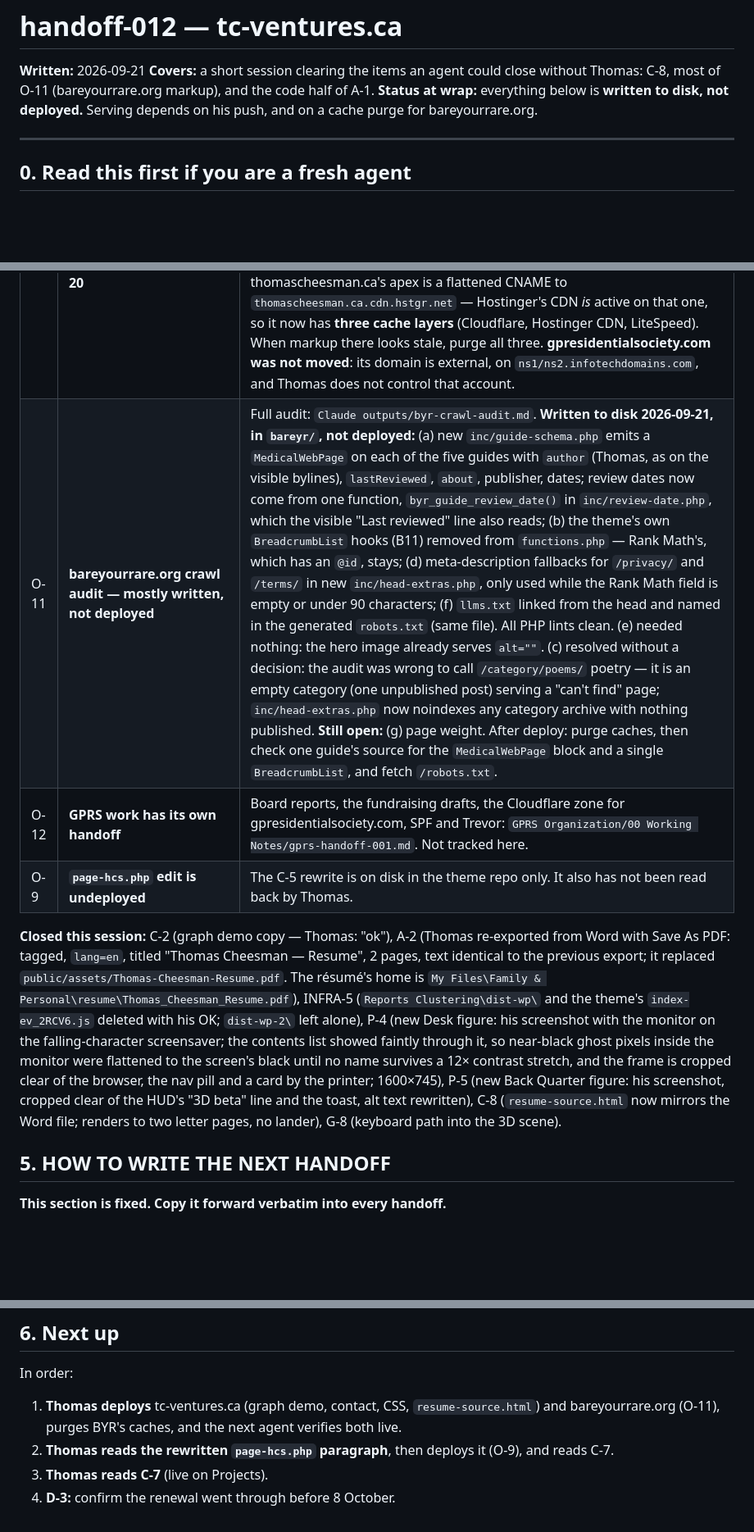
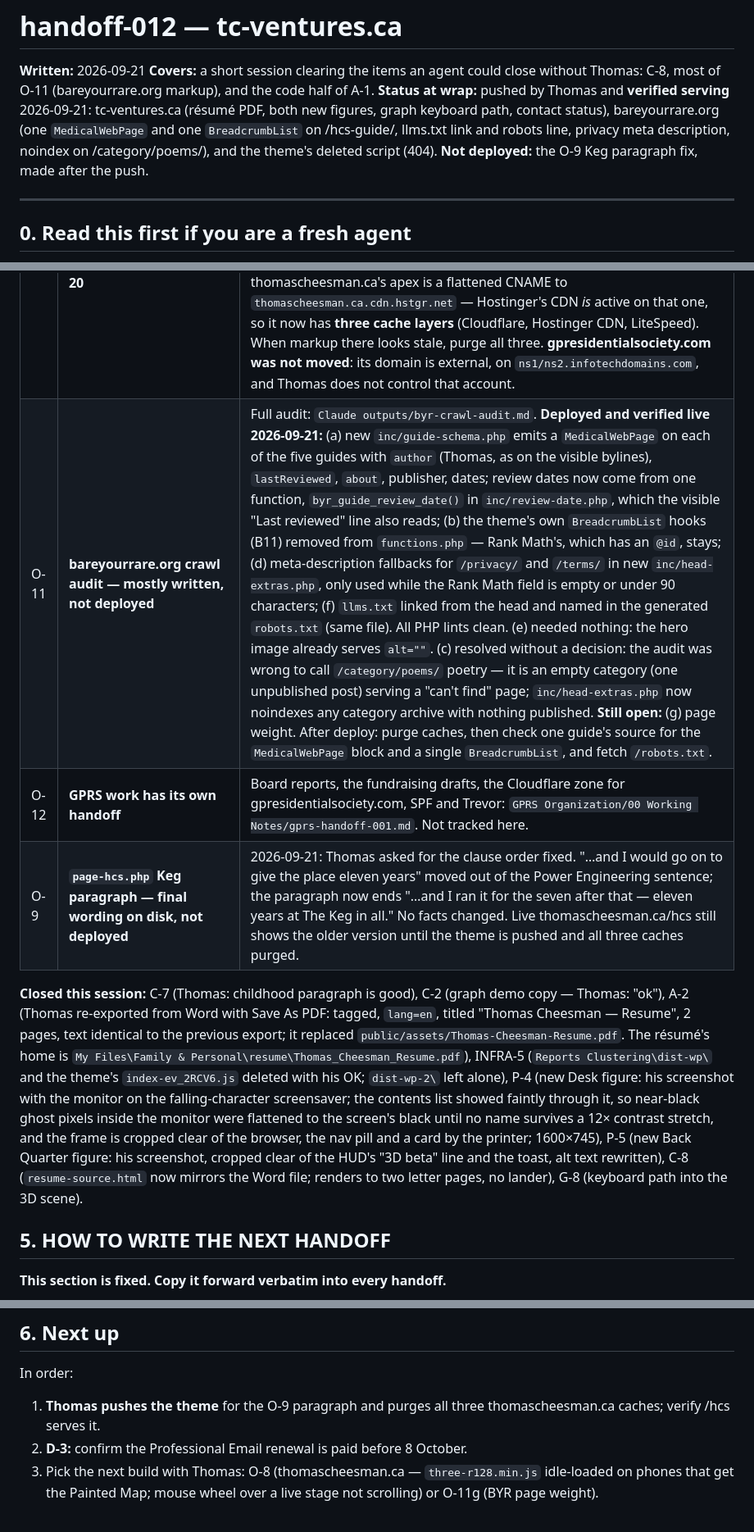
Before and after one commit to DriftingSplash9/tc-ventures-site, a Markdown page: handoff-012.md, 3 parts joined by grey strips. Shown at 82% size. Rendered like a GitHub page; blank space fills up the shorter version.

```diff
--- a/handoff-012.md
+++ b/handoff-012.md
@@ -3,8 +3,7 @@
 **Written:** 2026-09-21
 **Covers:** a short session clearing the items an agent could close without Thomas:
 C-8, most of O-11 (bareyourrare.org markup), and the code half of A-1.
-**Status at wrap:** everything below is **written to disk, not deployed.** Serving
-depends on his push, and on a cache purge for bareyourrare.org.
+**Status at wrap:** pushed by Thomas and **verified serving** 2026-09-21: tc-ventures.ca (résumé PDF, both new figures, graph keyboard path, contact status), bareyourrare.org (one `MedicalWebPage` and one `BreadcrumbList` on /hcs-guide/, llms.txt link and robots line, privacy meta description, noindex on /category/poems/), and the theme's deleted script (404). **Not deployed:** the O-9 Keg paragraph fix, made after the push.
 
 ---
 
@@ -173,11 +171,11 @@ Confirmed; stop re-litigating it.
 | O-7 | Children's names in the Back Quarter world | The 3D build signs the three treehouses with the kids' first names, against OD-1 in that theme's own spec, on a public indexed homepage. **Raised 2026-09-19; Thomas ruled: leave them.** Recorded so nobody "fixes" it. They stay off this site regardless. |
 | O-8 | **thomascheesman.ca's own open items live in `V0.42.md`** in `tc-ventures-child-theme` | Two worth knowing here: `three-r128.min.js` is idle-loaded for every visitor including phones that now get the Painted Map, and the mouse wheel over a live stage does not scroll the page. |
 | O-10 | **bareyourrare.org and thomascheesman.ca were moved behind Cloudflare on 2026-09-20** | Both were dropping connections from non-browser clients before HTTP — every Hostinger-hosted site on the account did, while Cloudflare-hosted tc-ventures.ca answered fine. Hostinger's own CDN is *inactive* on bareyourrare.org and gpresidentialsociety.com, so that was not the cause; the filtering is upstream, at the shared-hosting network layer, and nothing in hPanel touches it. Both zones now sit on `eoin`/`hazel.ns.cloudflare.com`, SSL **Full (strict)**, with Search/Agent/Training bot policies set to Allow. Mail records (MX, SPF, DMARC, DKIM) are DNS-only on both; bareyourrare.org's DKIM TXT had to be rebuilt by hand because Cloudflare's scanner skipped it. thomascheesman.ca's apex is a flattened CNAME to `thomascheesman.ca.cdn.hstgr.net` — Hostinger's CDN *is* active on that one, so it now has **three cache layers** (Cloudflare, Hostinger CDN, LiteSpeed). When markup there looks stale, purge all three. **gpresidentialsociety.com was not moved**: its domain is external, on `ns1/ns2.infotechdomains.com`, and Thomas does not control that account. |
-| O-11 | **bareyourrare.org crawl audit — mostly written, not deployed** | Full audit: `Claude outputs/byr-crawl-audit.md`. **Written to disk 2026-09-21, in `bareyr/`, not deployed:** (a) new `inc/guide-schema.php` emits a `MedicalWebPage` on each of the five guides with `author` (Thomas, as on the visible bylines), `lastReviewed`, `about`, publisher, dates; review dates now come from one function, `byr_guide_review_date()` in `inc/review-date.php`, which the visible "Last reviewed" line also reads; (b) the theme's own `BreadcrumbList` hooks (B11) removed from `functions.php` — Rank Math's, which has an `@id`, stays; (d) meta-description fallbacks for `/privacy/` and `/terms/` in new `inc/head-extras.php`, only used while the Rank Math field is empty or under 90 characters; (f) `llms.txt` linked from the head and named in the generated `robots.txt` (same file). All PHP lints clean. (e) needed nothing: the hero image already serves `alt=""`. (c) resolved without a decision: the audit was wrong to call `/category/poems/` poetry — it is an empty category (one unpublished post) serving a "can't find" page; `inc/head-extras.php` now noindexes any category archive with nothing published. **Still open:** (g) page weight. After deploy: purge caches, then check one guide's source for the `MedicalWebPage` block and a single `BreadcrumbList`, and fetch `/robots.txt`. |
+| O-11 | **bareyourrare.org crawl audit — mostly written, not deployed** | Full audit: `Claude outputs/byr-crawl-audit.md`. **Deployed and verified live 2026-09-21:** (a) new `inc/guide-schema.php` emits a `MedicalWebPage` on each of the five guides with `author` (Thomas, as on the visible bylines), `lastReviewed`, `about`, publisher, dates; review dates now come from one function, `byr_guide_review_date()` in `inc/review-date.php`, which the visible "Last reviewed" line also reads; (b) the theme's own `BreadcrumbList` hooks (B11) removed from `functions.php` — Rank Math's, which has an `@id`, stays; (d) meta-description fallbacks for `/privacy/` and `/terms/` in new `inc/head-extras.php`, only used while the Rank Math field is empty or under 90 characters; (f) `llms.txt` linked from the head and named in the generated `robots.txt` (same file). All PHP lints clean. (e) needed nothing: the hero image already serves `alt=""`. (c) resolved without a decision: the audit was wrong to call `/category/poems/` poetry — it is an empty category (one unpublished post) serving a "can't find" page; `inc/head-extras.php` now noindexes any category archive with nothing published. **Still open:** (g) page weight. After deploy: purge caches, then check one guide's source for the `MedicalWebPage` block and a single `BreadcrumbList`, and fetch `/robots.txt`. |
 | O-12 | **GPRS work has its own handoff** | Board reports, the fundraising drafts, the Cloudflare zone for gpresidentialsociety.com, SPF and Trevor: `GPRS Organization/00 Working Notes/gprs-handoff-001.md`. Not tracked here. |
-| O-9 | **`page-hcs.php` edit is undeployed** | The C-5 rewrite is on disk in the theme repo only. It also has not been read back by Thomas. |
+| O-9 | **`page-hcs.php` Keg paragraph — final wording on disk, not deployed** | 2026-09-21: Thomas asked for the clause order fixed. "…and I would go on to give the place eleven years" moved out of the Power Engineering sentence; the paragraph now ends "…and I ran it for the seven after that &mdash; eleven years at The Keg in all." No facts changed. Live thomascheesman.ca/hcs still shows the older version until the theme is pushed and all three caches purged. |
 
-**Closed this session:** C-2 (graph demo copy — Thomas: "ok"), A-2 (Thomas re-exported from Word with Save As PDF: tagged, `lang=en`, titled "Thomas Cheesman — Resume", 2 pages, text identical to the previous export; it replaced `public/assets/Thomas-Cheesman-Resume.pdf`. The résumé's home is `My Files\Family & Personal\resume\Thomas_Cheesman_Resume.pdf`), INFRA-5 (`Reports Clustering\dist-wp\` and the theme's `index-ev_2RCV6.js` deleted with his OK; `dist-wp-2\` left alone), P-4 (new Desk figure: his screenshot with the monitor on the falling-character screensaver; the contents list showed faintly through it, so near-black ghost pixels inside the monitor were flattened to the screen's black until no name survives a 12× contrast stretch, and the frame is cropped clear of the browser, the nav pill and a card by the printer; 1600×745), P-5 (new Back Quarter figure: his screenshot, cropped clear of the HUD's "3D beta" line and the toast, alt text rewritten), C-8 (`resume-source.html` now mirrors the Word file; renders to two letter pages, no lander), G-8 (keyboard path into the 3D scene).
+**Closed this session:** C-7 (Thomas: childhood paragraph is good), C-2 (graph demo copy — Thomas: "ok"), A-2 (Thomas re-exported from Word with Save As PDF: tagged, `lang=en`, titled "Thomas Cheesman — Resume", 2 pages, text identical to the previous export; it replaced `public/assets/Thomas-Cheesman-Resume.pdf`. The résumé's home is `My Files\Family & Personal\resume\Thomas_Cheesman_Resume.pdf`), INFRA-5 (`Reports Clustering\dist-wp\` and the theme's `index-ev_2RCV6.js` deleted with his OK; `dist-wp-2\` left alone), P-4 (new Desk figure: his screenshot with the monitor on the falling-character screensaver; the contents list showed faintly through it, so near-black ghost pixels inside the monitor were flattened to the screen's black until no name survives a 12× contrast stretch, and the frame is cropped clear of the browser, the nav pill and a card by the printer; 1600×745), P-5 (new Back Quarter figure: his screenshot, cropped clear of the HUD's "3D beta" line and the toast, alt text rewritten), C-8 (`resume-source.html` now mirrors the Word file; renders to two letter pages, no lander), G-8 (keyboard path into the 3D scene).
 
 ## 5. HOW TO WRITE THE NEXT HANDOFF
 
@@ -234,9 +232,6 @@ Every handoff has these, in this order, with these numbers:
 
 In order:
 
-1. **Thomas deploys** tc-ventures.ca (graph demo, contact, CSS, `resume-source.html`)
-   and bareyourrare.org (O-11), purges BYR's caches, and the next agent verifies
-   both live.
-2. **Thomas reads the rewritten `page-hcs.php` paragraph**, then deploys it (O-9), and reads C-7.
-3. **Thomas reads C-7** (live on Projects).
-4. **D-3:** confirm the renewal went through before 8 October.
+1. **Thomas pushes the theme** for the O-9 paragraph and purges all three thomascheesman.ca caches; verify /hcs serves it.
+2. **D-3:** confirm the Professional Email renewal is paid before 8 October.
+3. Pick the next build with Thomas: O-8 (thomascheesman.ca — `three-r128.min.js` idle-loaded on phones that get the Painted Map; mouse wheel over a live stage not scrolling) or O-11g (BYR page weight).
```
Also changed, not shown: other parts of handoff-012.md (+1 -2 lines).
